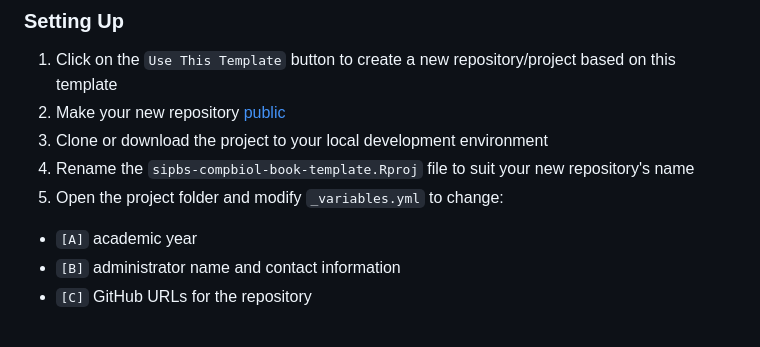
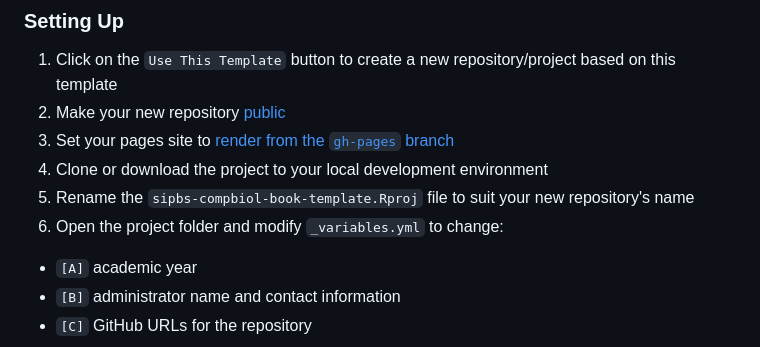
Before and after one commit to sipbs-compbiol/sipbs-compbiol-book-template, a Markdown page: README.md, the part around the change. GitHub-like rendering.

Commit message:
Update README.md
add step to render from `gh-pages` branch

```diff
--- a/README.md
+++ b/README.md
@@ -13,9 +13,10 @@ This version of the template includes:
 
 1. Click on the `Use This Template` button to create a new repository/project based on this template
 2. Make your new repository [public](https://docs.github.com/en/repositories/managing-your-repositorys-settings-and-features/managing-repository-settings/setting-repository-visibility)
-3. Clone or download the project to your local development environment
-4. Rename the `sipbs-compbiol-book-template.Rproj` file to suit your new repository's name
-5. Open the project folder and modify `_variables.yml` to change:
+3. Set your pages site to [render from the `gh-pages` branch](https://docs.github.com/en/pages/getting-started-with-github-pages/creating-a-github-pages-site)
+4. Clone or download the project to your local development environment
+5. Rename the `sipbs-compbiol-book-template.Rproj` file to suit your new repository's name
+6. Open the project folder and modify `_variables.yml` to change:
   - `[A]` academic year
   - `[B]` administrator name and contact information
   - `[C]` GitHub URLs for the repository
```
